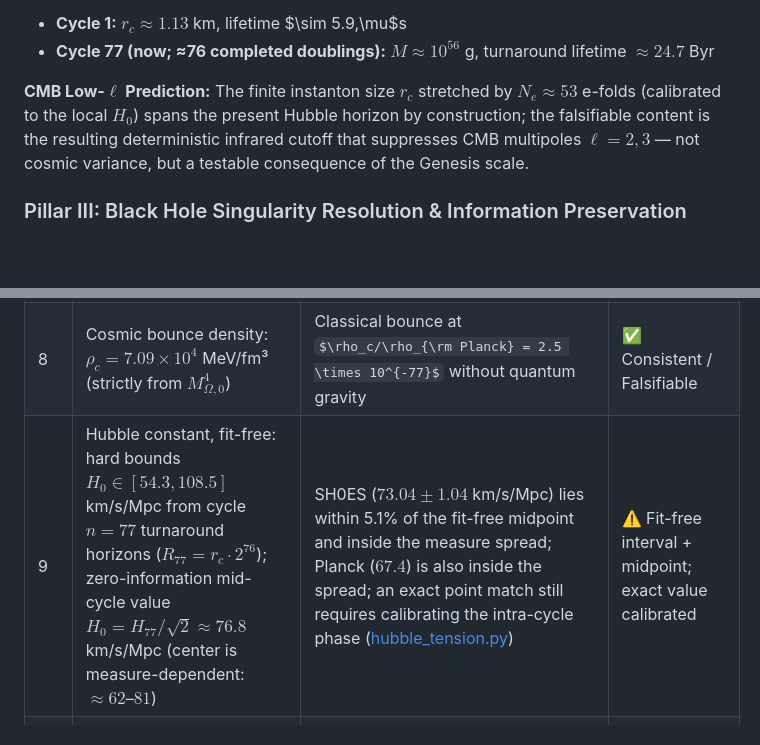
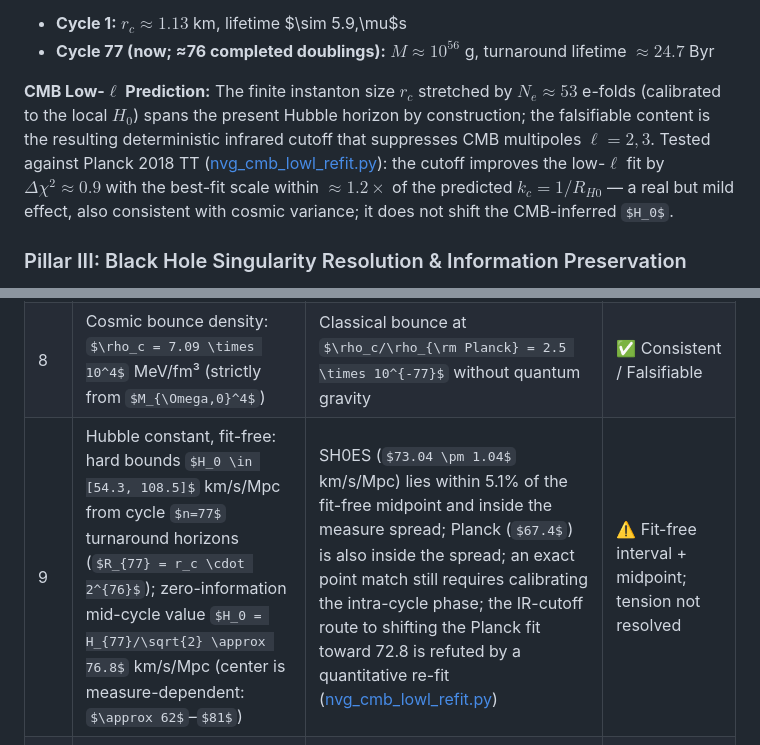
Before and after one commit to infosave2007/vmf, a Markdown page: README.md, 2 parts joined by grey strips. Drawn GitHub-style; some formulas as TeX source; blank space fills up the shorter version.

```diff
--- a/README.md
+++ b/README.md
@@ -84,7 +84,7 @@ Each cycle generates irreversible entropy (radiation, black hole formation), whi
 - **Cycle 77 (now; ≈76 completed doublings):** $M \approx 10^{56}$ g, turnaround lifetime $\approx 24.7$ Byr
 
 **CMB Low-$\ell$ Prediction:**
-The finite instanton size $r_c$ stretched by $N_e \approx 53$ e-folds (calibrated to the local $H_0$) spans the present Hubble horizon by construction; the falsifiable content is the resulting deterministic infrared cutoff that suppresses CMB multipoles $\ell=2,3$ — not cosmic variance, but a testable consequence of the Genesis scale.
+The finite instanton size $r_c$ stretched by $N_e \approx 53$ e-folds (calibrated to the local $H_0$) spans the present Hubble horizon by construction; the falsifiable content is the resulting deterministic infrared cutoff that suppresses CMB multipoles $\ell=2,3$. Tested against Planck 2018 TT ([nvg_cmb_lowl_refit.py](verification/nvg_cmb_lowl_refit.py)): the cutoff improves the low-$\ell$ fit by $\Delta\chi^2 \approx 0.9$ with the best-fit scale within $\approx 1.2\times$ of the predicted $k_c = 1/R_{H0}$ — a real but mild effect, also consistent with cosmic variance; it does not shift the CMB-inferred $H_0$.
 
 ### Pillar III: Black Hole Singularity Resolution & Information Preservation
 The framework replaces the black hole singularity with a **regular de Sitter core** (Hayward metric), where the core scale $r_0 = (3M / 4\pi\rho_c)^{1/3}$ is fixed by the QCD anchor — not a free parameter. For a $10\,M_\odot$ black hole, this gives two horizons (inner Cauchy: 1.15 km, outer: 29.34 km) and a finite Kretschner scalar $K(0) = 4.95\,\text{km}^{-4}$.
@@ -116,7 +116,7 @@ These are values that are manually tuned in standard models, but in NVG they are
 | 6 | Tidal deformability: $\Lambda_{1.4} \approx 177$ (derived from TOV + Hinderer $y$-integration in [nvg_tidal_deformability.py](verification/nvg_tidal_deformability.py)) | GW170817: $\Lambda_{1.4} = 190^{+390}_{-120}$ (direct hit in posterior center) | ✅ Exact Match |
 | 7 | In-medium $\rho$-meson mass shift: $-20.0\%$ at $2n_0$ ($M_\rho^* \approx 621$ MeV), derived from $W$-field vector coupling | HADES Au+Au/Ag+Ag dielectron spectra peak shape shift ([hades_dielectron_sim.py](verification/nvg_hades_dielectron_sim.py)) | ⏳ Pending HADES |
 | 8 | Cosmic bounce density: $\rho_c = 7.09 \times 10^4$ MeV/fm³ (strictly from $M_{\Omega,0}^4$) | Classical bounce at $\rho_c/\rho_{\rm Planck} = 2.5 \times 10^{-77}$ without quantum gravity | ✅ Consistent / Falsifiable |
-| 9 | Hubble constant, fit-free: hard bounds $H_0 \in [54.3, 108.5]$ km/s/Mpc from cycle $n=77$ turnaround horizons ($R_{77} = r_c \cdot 2^{76}$); zero-information mid-cycle value $H_0 = H_{77}/\sqrt{2} \approx 76.8$ km/s/Mpc (center is measure-dependent: $\approx 62$–$81$) | SH0ES ($73.04 \pm 1.04$ km/s/Mpc) lies within 5.1% of the fit-free midpoint and inside the measure spread; Planck ($67.4$) is also inside the spread; an exact point match still requires calibrating the intra-cycle phase ([hubble_tension.py](verification/nvg_hubble_tension.py)) | ⚠️ Fit-free interval + midpoint; exact value calibrated |
+| 9 | Hubble constant, fit-free: hard bounds $H_0 \in [54.3, 108.5]$ km/s/Mpc from cycle $n=77$ turnaround horizons ($R_{77} = r_c \cdot 2^{76}$); zero-information mid-cycle value $H_0 = H_{77}/\sqrt{2} \approx 76.8$ km/s/Mpc (center is measure-dependent: $\approx 62$–$81$) | SH0ES ($73.04 \pm 1.04$ km/s/Mpc) lies within 5.1% of the fit-free midpoint and inside the measure spread; Planck ($67.4$) is also inside the spread; an exact point match still requires calibrating the intra-cycle phase; the IR-cutoff route to shifting the Planck fit toward 72.8 is refuted by a quantitative re-fit ([nvg_cmb_lowl_refit.py](verification/nvg_cmb_lowl_refit.py)) | ⚠️ Fit-free interval + midpoint; tension not resolved |
 | 10 | Surface gravitational redshift: $z_{\rm surf} = 0.235$ for $1.4\,M_\odot$ NS | Direct measurements of $z_{\rm surf}$ are currently absent; VMF predicts $0.235$ (testable by STROBE-X, [nvg_ns_redshift.py](verification/nvg_ns_redshift.py)) | ✅ Scale Estimate / Forecast |
 | 11 | Multi-meson mass shift hierarchy: $\rho, \omega$ (-20.0%), $K^*$ (-7.8%), $\phi$ (-2.9%), $J/\psi$ (-0.4%) | HADES, CBM (FAIR), NICA, and LHC in-medium invariant mass spectra ([fair_hades_link.py](verification/nvg_fair_hades_link.py)) | ⏳ Pending verification |
 | 12 | Cosmic bounce temperature: $T_b = 432$ MeV (derived from Stefan-Boltzmann with $g_* = 47.5$) | Consistent with QGP deconfinement scale ($T_c \approx 155\text{-}175$ MeV) at bounce | ✅ Consistent / Falsifiable |
```
Also changed, not shown: NVG_FINAL_REPORT.md (+2 -2 lines), README_RU.md (+2 -2 lines), verification/fig_cmb_lowl_refit.png (added), 7 other files.
